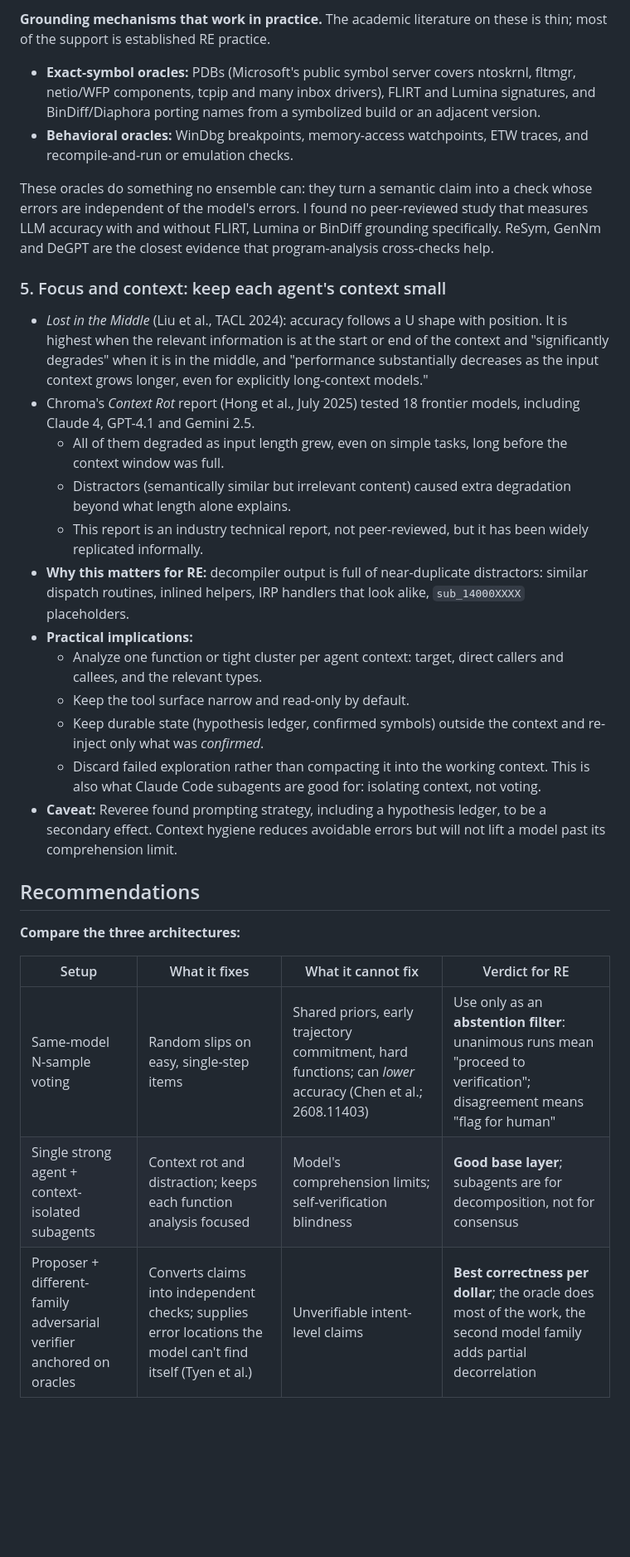
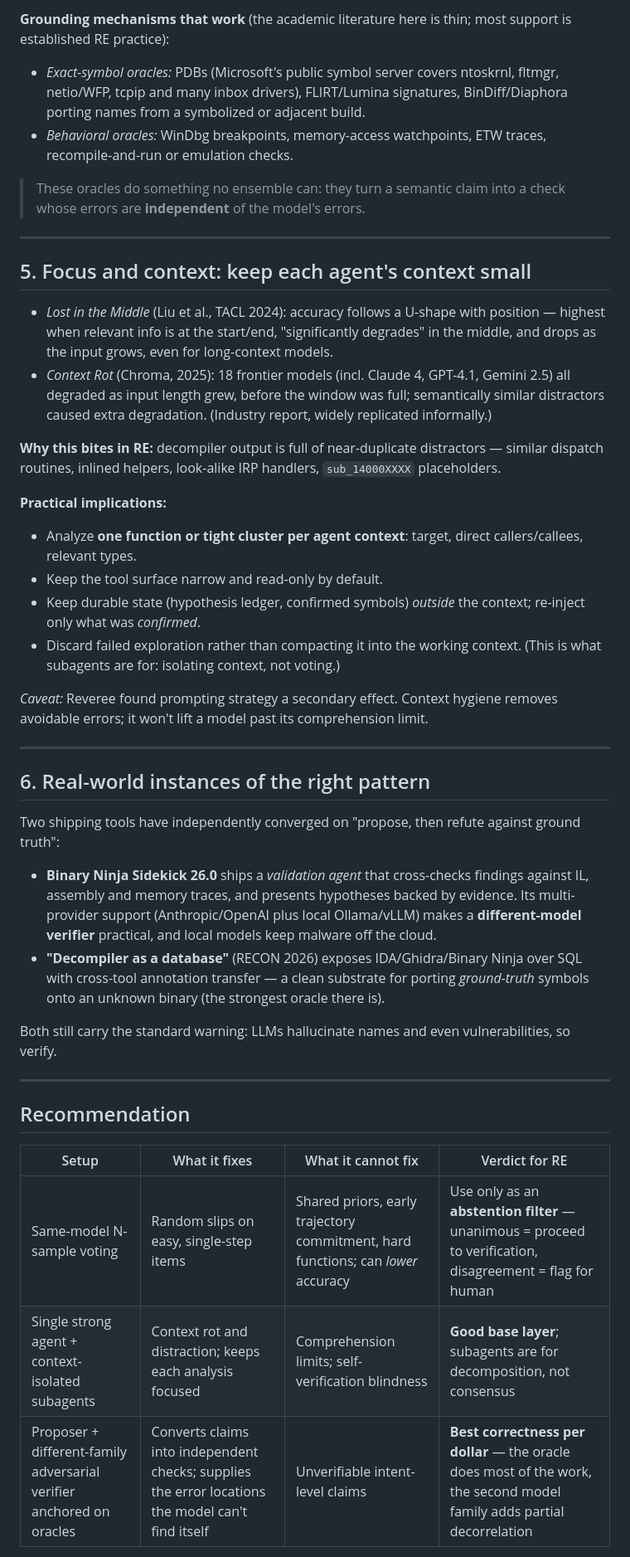
Before and after one commit to dsokoler/research, a Markdown page: llm_re.md, the part around one of its changes. Shown at 83% size. Rendered like a GitHub page; blank space fills up the shorter version.

```diff
--- a/llm_re.md
+++ b/llm_re.md
@@ -125,32 +80,47 @@ Most "what does this undocumented kernel routine do" questions fall into the sec
 
-**Grounding mechanisms that work in practice.** The academic literature on these is thin; most of the support is established RE practice.
-- **Exact-symbol oracles:** PDBs (Microsoft's public symbol server covers ntoskrnl, fltmgr, netio/WFP components, tcpip and many inbox drivers), FLIRT and Lumina signatures, and BinDiff/Diaphora porting names from a symbolized build or an adjacent version.
-- **Behavioral oracles:** WinDbg breakpoints, memory-access watchpoints, ETW traces, and recompile-and-run or emulation checks.
+**Grounding mechanisms that work** (the academic literature here is thin; most support is established RE practice):
 
-These oracles do something no ensemble can: they turn a semantic claim into a check whose errors are independent of the model's errors. I found no peer-reviewed study that measures LLM accuracy with and without FLIRT, Lumina or BinDiff grounding specifically. ReSym, GenNm and DeGPT are the closest evidence that program-analysis cross-checks help.
+- *Exact-symbol oracles:* PDBs (Microsoft's public symbol server covers ntoskrnl, fltmgr, netio/WFP, tcpip and many inbox drivers), FLIRT/Lumina signatures, BinDiff/Diaphora porting names from a symbolized or adjacent build.
+- *Behavioral oracles:* WinDbg breakpoints, memory-access watchpoints, ETW traces, recompile-and-run or emulation checks.
 
-### 5. Focus and context: keep each agent's context small
+> These oracles do something no ensemble can: they turn a semantic claim into a check whose errors are **independent** of the model's errors.
 
-- *Lost in the Middle* (Liu et al., TACL 2024): accuracy follows a U shape with position. It is highest when the relevant information is at the start or end of the context and "significantly degrades" when it is in the middle, and "performance substantially decreases as the input context grows longer, even for explicitly long-context models."
-- Chroma's *Context Rot* report (Hong et al., July 2025) tested 18 frontier models, including Claude 4, GPT-4.1 and Gemini 2.5.
-  - All of them degraded as input length grew, even on simple tasks, long before the context window was full.
-  - Distractors (semantically similar but irrelevant content) caused extra degradation beyond what length alone explains.
-  - This report is an industry technical report, not peer-reviewed, but it has been widely replicated informally.
-- **Why this matters for RE:** decompiler output is full of near-duplicate distractors: similar dispatch routines, inlined helpers, IRP handlers that look alike, `sub_14000XXXX` placeholders.
-- **Practical implications:**
-  - Analyze one function or tight cluster per agent context: target, direct callers and callees, and the relevant types.
-  - Keep the tool surface narrow and read-only by default.
-  - Keep durable state (hypothesis ledger, confirmed symbols) outside the context and re-inject only what was *confirmed*.
-  - Discard failed exploration rather than compacting it into the working context. This is also what Claude Code subagents are good for: isolating context, not voting.
-- **Caveat:** Reveree found prompting strategy, including a hypothesis ledger, to be a secondary effect. Context hygiene reduces avoidable errors but will not lift a model past its comprehension limit.
+---
 
-## Recommendations
+## 5. Focus and context: keep each agent's context small
 
-**Compare the three architectures:**
+- *Lost in the Middle* (Liu et al., TACL 2024): accuracy follows a U-shape with position — highest when relevant info is at the start/end, "significantly degrades" in the middle, and drops as the input grows, even for long-context models.
+- *Context Rot* (Chroma, 2025): 18 frontier models (incl. Claude 4, GPT-4.1, Gemini 2.5) all degraded as input length grew, before the window was full; semantically similar distractors caused extra degradation. (Industry report, widely replicated informally.)
+
+**Why this bites in RE:** decompiler output is full of near-duplicate distractors — similar dispatch routines, inlined helpers, look-alike IRP handlers, `sub_14000XXXX` placeholders.
+
+**Practical implications:**
+
+- Analyze **one function or tight cluster per agent context**: target, direct callers/callees, relevant types.
+- Keep the tool surface narrow and read-only by default.
+- Keep durable state (hypothesis ledger, confirmed symbols) *outside* the context; re-inject only what was *confirmed*.
+- Discard failed exploration rather than compacting it into the working context. (This is what subagents are for: isolating context, not voting.)
+
+*Caveat:* Reveree found prompting strategy a secondary effect. Context hygiene removes avoidable errors; it won't lift a model past its comprehension limit.
+
+---
+
+## 6. Real-world instances of the right pattern
+
+Two shipping tools have independently converged on "propose, then refute against ground truth":
+
+- **Binary Ninja Sidekick 26.0** ships a *validation agent* that cross-checks findings against IL, assembly and memory traces, and presents hypotheses backed by evidence. Its multi-provider support (Anthropic/OpenAI plus local Ollama/vLLM) makes a **different-model verifier** practical, and local models keep malware off the cloud.
+- **"Decompiler as a database"** (RECON 2026) exposes IDA/Ghidra/Binary Ninja over SQL with cross-tool annotation transfer — a clean substrate for porting *ground-truth* symbols onto an unknown binary (the strongest oracle there is).
+
+Both still carry the standard warning: LLMs hallucinate names and even vulnerabilities, so verify.
+
+---
+
+## Recommendation
 
 | Setup | What it fixes | What it cannot fix | Verdict for RE |
-|---|---|---|---|
-| Same-model N-sample voting | Random slips on easy, single-step items | Shared priors, early trajectory commitment, hard functions; can *lower* accuracy (Chen et al.; 2608.11403) | Use only as an **abstention filter**: unanimous runs mean "proceed to verification"; disagreement means "flag for human" |
-| Single strong agent + context-isolated subagents | Context rot and distraction; keeps each function analysis focused | Model's comprehension limits; self-verification blindness | **Good base layer**; subagents are for decomposition, not for consensus |
-| Proposer + different-family adversarial verifier anchored on oracles | Converts claims into independent checks; supplies error locations the model can't find itself (Tyen et al.) | Unverifiable intent-level claims | **Best correctness per dollar**; the oracle does most of the work, the second model family adds partial decorrelation |
+| --- | --- | --- | --- |
+| Same-model N-sample voting | Random slips on easy, single-step items | Shared priors, early trajectory commitment, hard functions; can *lower* accuracy | Use only as an **abstention filter** — unanimous = proceed to verification, disagreement = flag for human |
+| Single strong agent + context-isolated subagents | Context rot and distraction; keeps each analysis focused | Comprehension limits; self-verification blindness | **Good base layer**; subagents are for decomposition, not consensus |
+| Proposer + different-family adversarial verifier anchored on oracles | Converts claims into independent checks; supplies the error locations the model can't find itself | Unverifiable intent-level claims | **Best correctness per dollar** — the oracle does most of the work, the second model family adds partial decorrelation |
 
```
Also changed, not shown: other parts of llm_re.md (+127 -132 lines).
